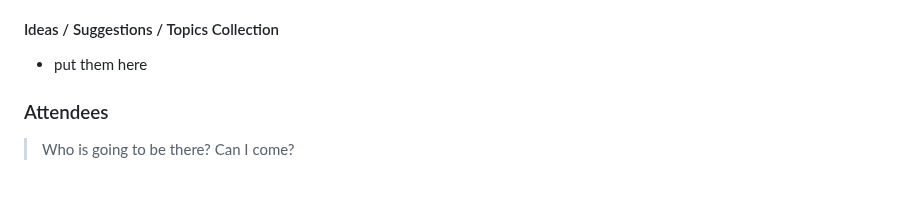
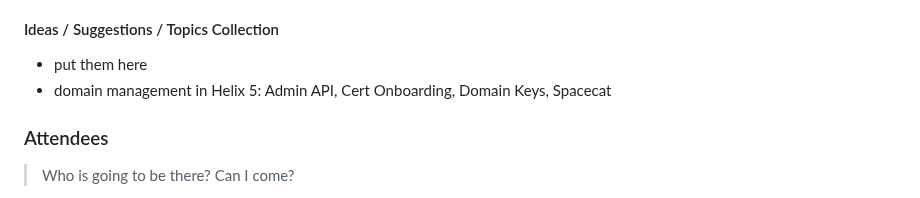
Before and after one commit to adobe/helix-home, a Markdown page: hackathons/13-ber.md, the part around the change. GitHub-like rendering.

```diff
--- a/hackathons/13-ber.md
+++ b/hackathons/13-ber.md
@@ -53,6 +53,7 @@ The theme of this offsite is to make considerable progress on getting customers
 
 #### Ideas / Suggestions / Topics Collection
 - put them here
+- domain management in Helix 5: Admin API, Cert Onboarding, Domain Keys, Spacecat
 
 
 ### Attendees
```
